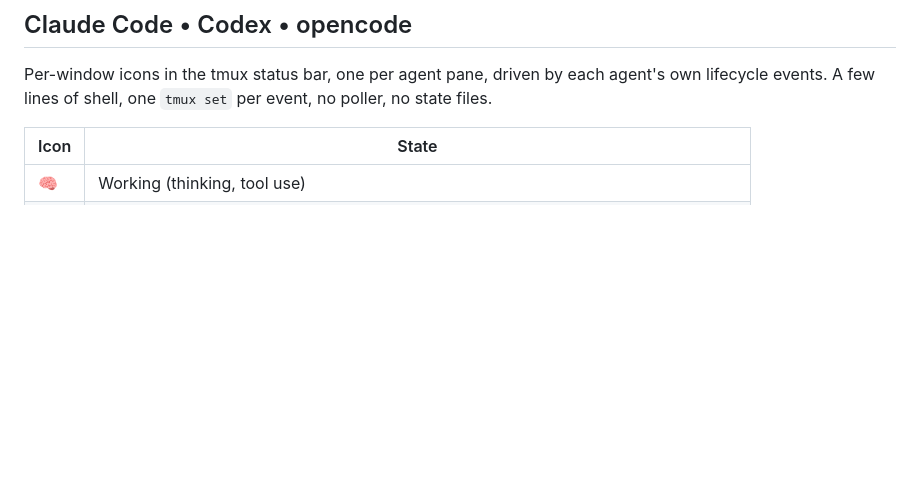
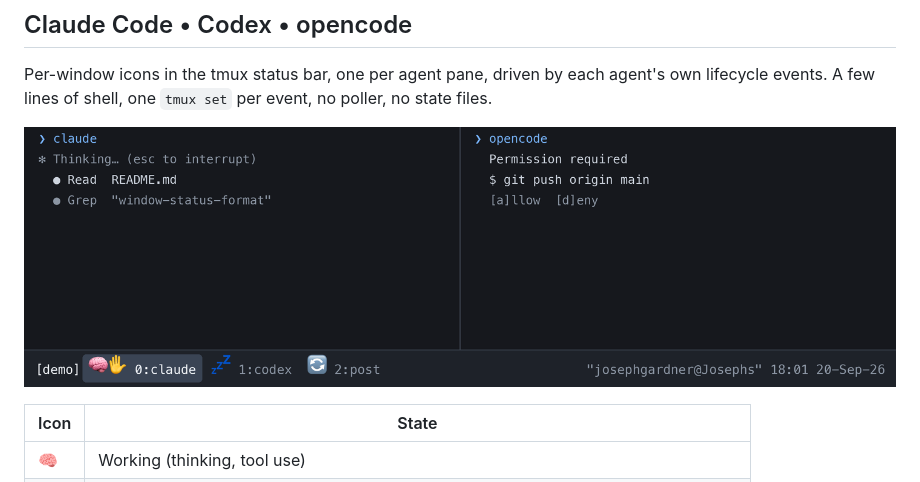
Before and after one commit to josephgardner/tmux-agent-icons, a Markdown page: README.md, the part around the change. Drawn GitHub-style; pictures changed too: screenshot.png (added); blank space fills up the shorter version.

Commit message:
Add status bar screenshot

```diff
--- a/README.md
+++ b/README.md
@@ -2,6 +2,8 @@
 ## Claude Code • Codex • opencode
 
 Per-window icons in the tmux status bar, one per agent pane, driven by each agent's own lifecycle events. A few lines of shell, one `tmux set` per event, no poller, no state files.
+
+![tmux status bar: the current window shows 🧠✋ (Claude working, opencode waiting in its two panes), an idle Codex window shows 💤, and a headless post-processing window shows 🔄](screenshot.png)
 
 | Icon | State |
 |------|-------|
```
